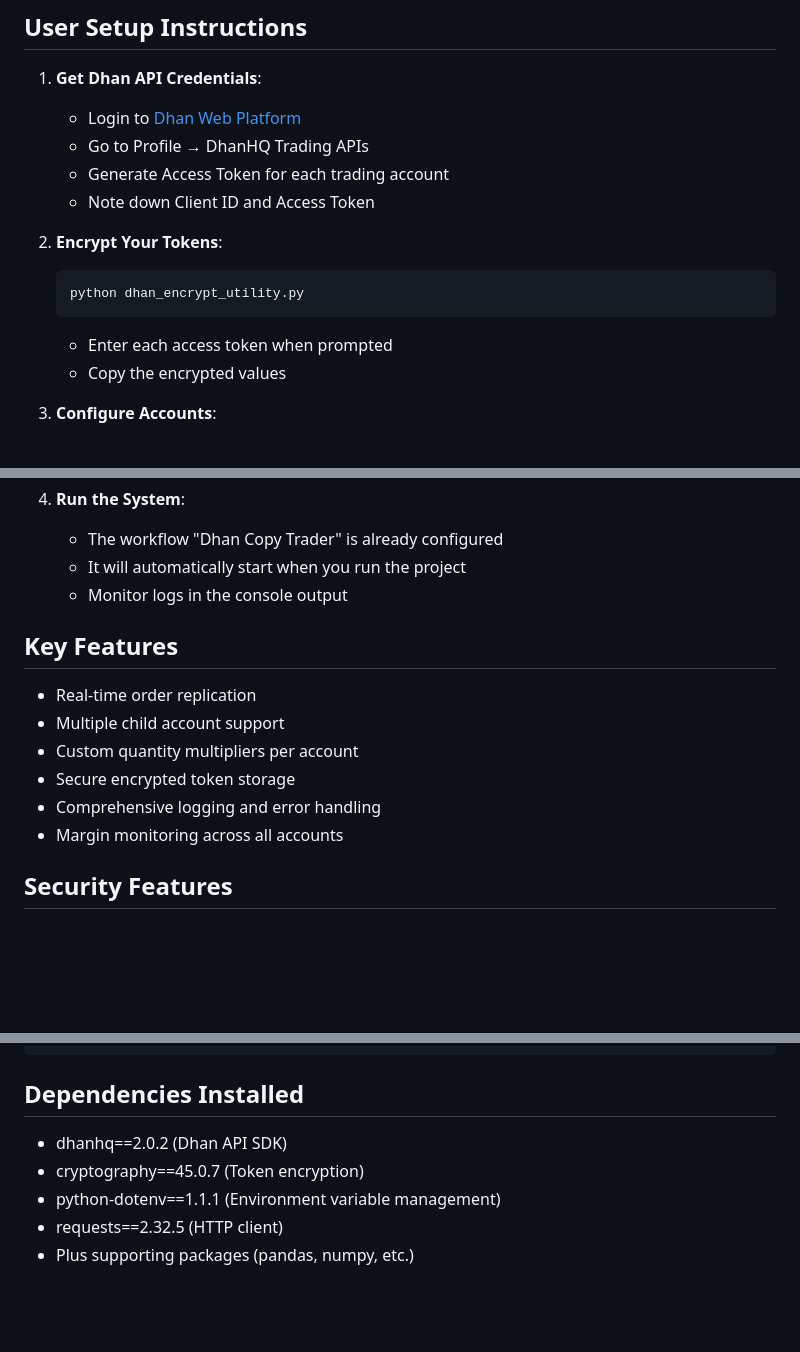
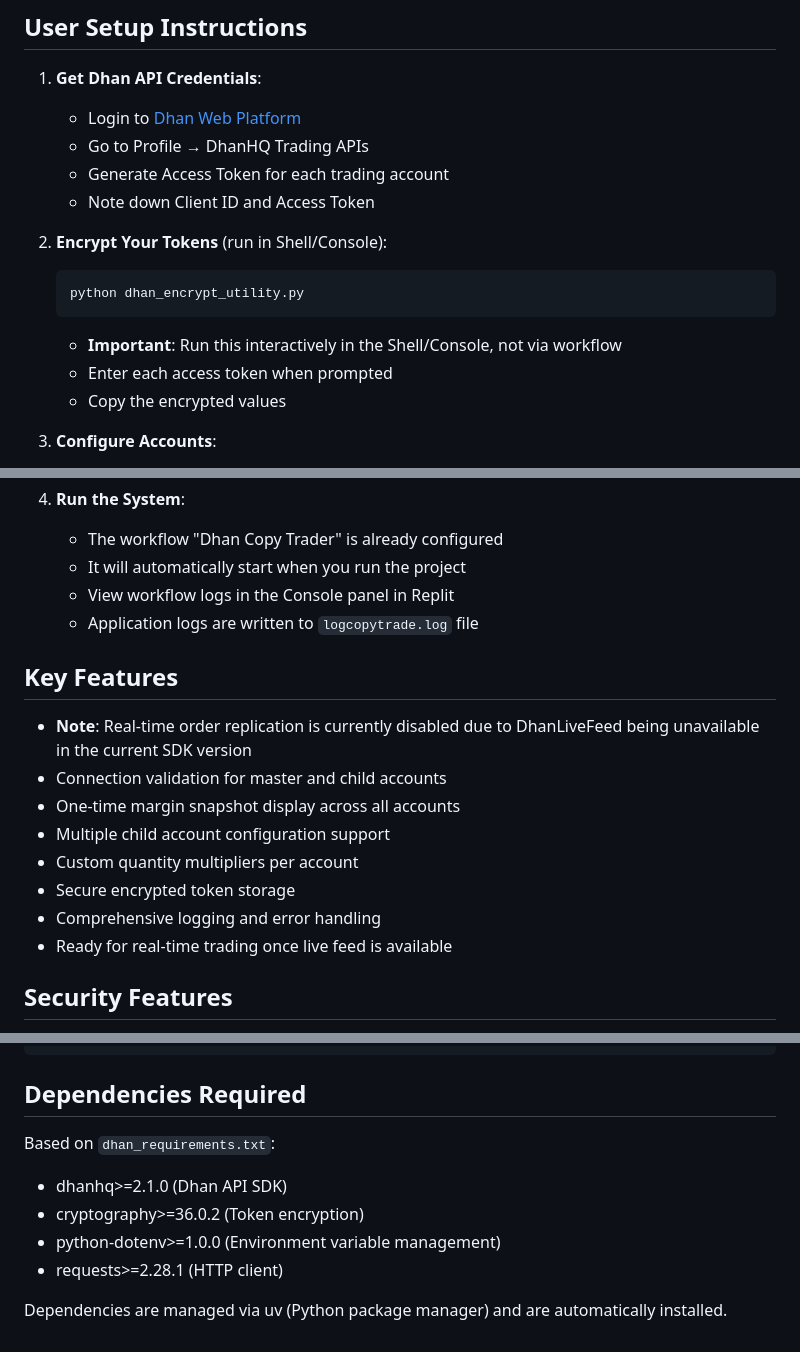
Before and after one commit to aakash-code/Dhan_CopyTrader, a Markdown page: replit.md, 3 parts joined by grey strips. GitHub-like rendering; blank space fills up the shorter version.

Commit message:
Update documentation for Replit environment setup and features
Update replit.md to reflect changes in token encryption process, log monitoring, feature status, and dependency requirements for the Replit environment.

Replit-Commit-Author: Agent
Replit-Commit-Session-Id: 41b91927-3b9f-493d-a0f1-ca33aa5c5129
Replit-Commit-Checkpoint-Type: intermediate_checkpoint

````diff
--- a/replit.md
+++ b/replit.md
@@ -27,10 +27,11 @@ The application is successfully configured and runs in the Replit environment. I
    - Generate Access Token for each trading account
    - Note down Client ID and Access Token
 
-2. **Encrypt Your Tokens**:
+2. **Encrypt Your Tokens** (run in Shell/Console):
    ```bash
    python dhan_encrypt_utility.py
    ```
+   - **Important**: Run this interactively in the Shell/Console, not via workflow
    - Enter each access token when prompted
    - Copy the encrypted values
 
@@ -43,15 +44,18 @@ The application is successfully configured and runs in the Replit environment. I
 4. **Run the System**:
    - The workflow "Dhan Copy Trader" is already configured
    - It will automatically start when you run the project
-   - Monitor logs in the console output
+   - View workflow logs in the Console panel in Replit
+   - Application logs are written to `logcopytrade.log` file
 
 ## Key Features
-- Real-time order replication
-- Multiple child account support
+- **Note**: Real-time order replication is currently disabled due to DhanLiveFeed being unavailable in the current SDK version
+- Connection validation for master and child accounts
+- One-time margin snapshot display across all accounts
+- Multiple child account configuration support
 - Custom quantity multipliers per account
 - Secure encrypted token storage
 - Comprehensive logging and error handling
-- Margin monitoring across all accounts
+- Ready for real-time trading once live feed is available
 
 ## Security Features
 - All access tokens are encrypted using Fernet encryption
@@ -78,9 +82,11 @@ The application is successfully configured and runs in the Replit environment. I
 └── README.md                  # Detailed project documentation
 ```
 
-## Dependencies Installed
-- dhanhq==2.0.2 (Dhan API SDK)
-- cryptography==45.0.7 (Token encryption)
-- python-dotenv==1.1.1 (Environment variable management)
-- requests==2.32.5 (HTTP client)
-- Plus supporting packages (pandas, numpy, etc.)
+## Dependencies Required
+Based on `dhan_requirements.txt`:
+- dhanhq>=2.1.0 (Dhan API SDK)
+- cryptography>=36.0.2 (Token encryption)
+- python-dotenv>=1.0.0 (Environment variable management)
+- requests>=2.28.1 (HTTP client)
+
+Dependencies are managed via uv (Python package manager) and are automatically installed.
````
